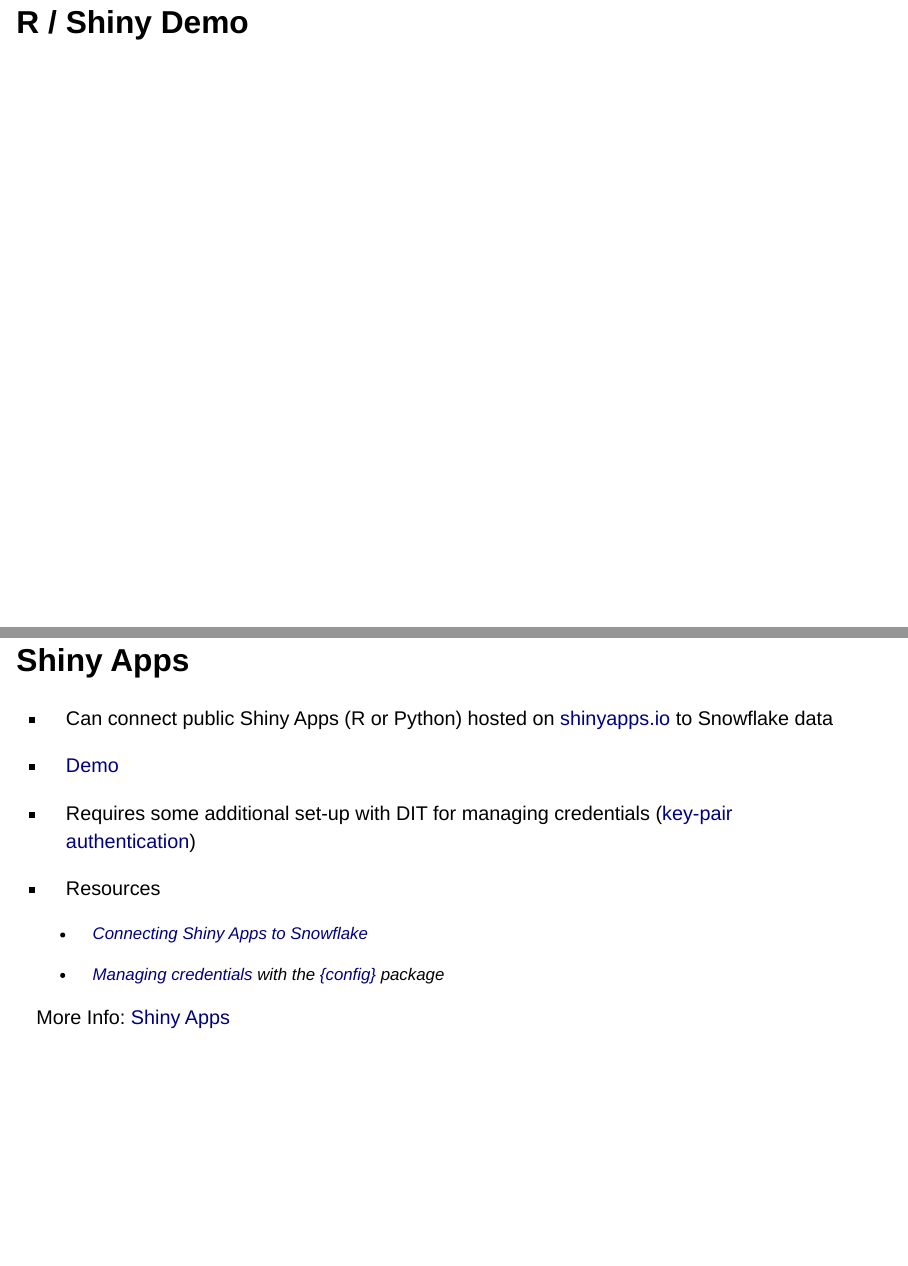
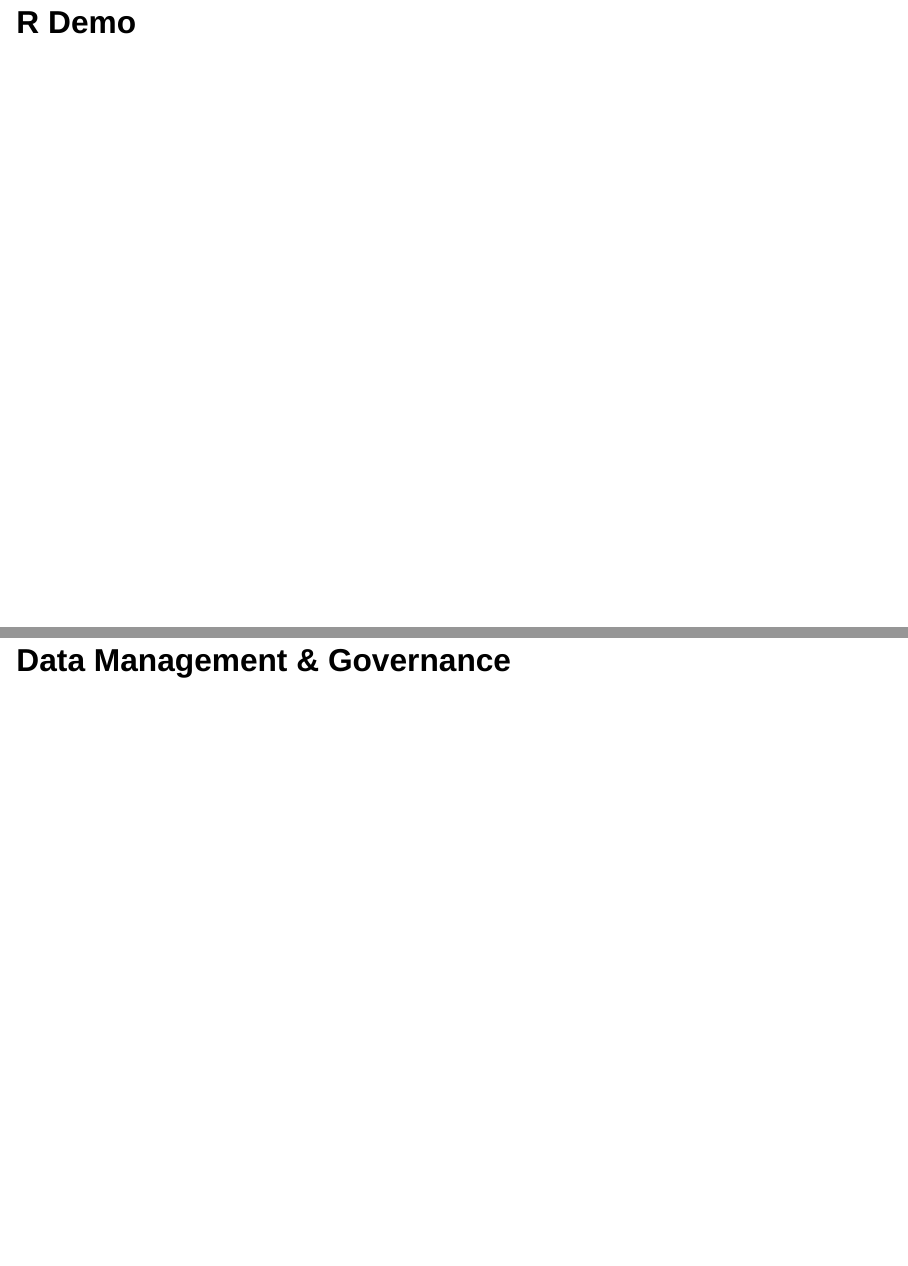
Before and after one commit to daltare/snowflake-slides, a Quarto document (2024-10-23_Snowflake.qmd): pages 5 and 9 of 15 before the commit and pages 5 and 9 of 14 after it, joined at a grey line. Rendered offline with R 4.5, knitr and Pandoc in place of Quarto, with nearby package versions; drawn as Slidy slides in place of the format the file asks for.

Commit message:
remove shiny info

```diff
--- a/2024-10-23_Snowflake.qmd
+++ b/2024-10-23_Snowflake.qmd
@@ -35,11 +35,11 @@
 
   - BI Tools (Power BI, Tableau, ...)
 
-  - Code (R, Python, ShinyApps, ...)
+  - Code (R, Python, ...)
 
 # Tableau Demo
 
-# R / Shiny Demo
+# R Demo
 
 ## R
 
@@ -88,24 +88,6 @@
 More Info: [Connecting R to Snowflake](https://solutions.posit.co/connections/db/databases/snowflake/)
 :::
 
-## Shiny Apps
-
-- Can connect public Shiny Apps (R or Python) hosted on [shinyapps.io](https://www.shinyapps.io/) to Snowflake data
-
-- [Demo](https://cawaterdatadive.shinyapps.io/Test_Snowflake_Connection/)
-
-- Requires some additional set-up with DIT for managing credentials ([key-pair authentication](https://docs.snowflake.com/en/user-guide/key-pair-auth){preview-link="false" target="_blank"})
-
-- Resources
-
-  - [Connecting Shiny Apps to Snowflake](https://docs.posit.co/shinyapps.io/guide/applications/#accessing-databases-with-odbc)
-
-  - [Managing credentials](https://docs.posit.co/shinyapps.io/guide/applications/#using-the-config-package) with the [{config}](https://rstudio.github.io/config/) package
-
-::: footer
-More Info: [Shiny Apps](https://shiny.posit.co)
-:::
-
 # Data Management & Governance
 
 ## Automation
```
Also changed, not shown: .quarto/idx/2024-10-23_Snowflake.qmd.json, docs/search.json, 3 other files.
